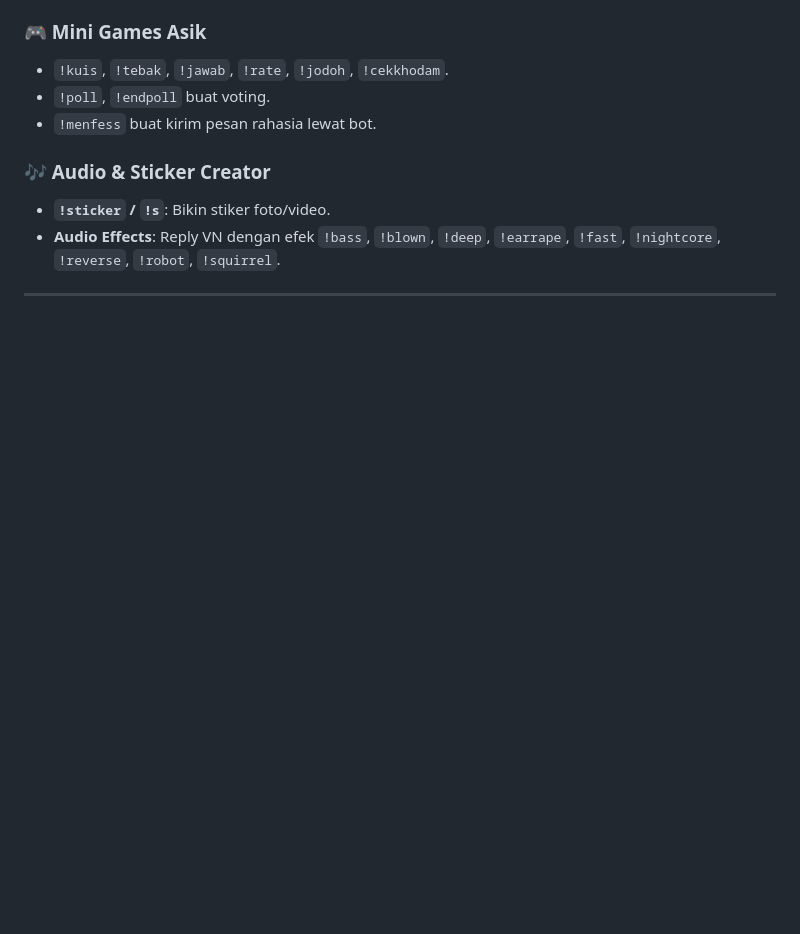
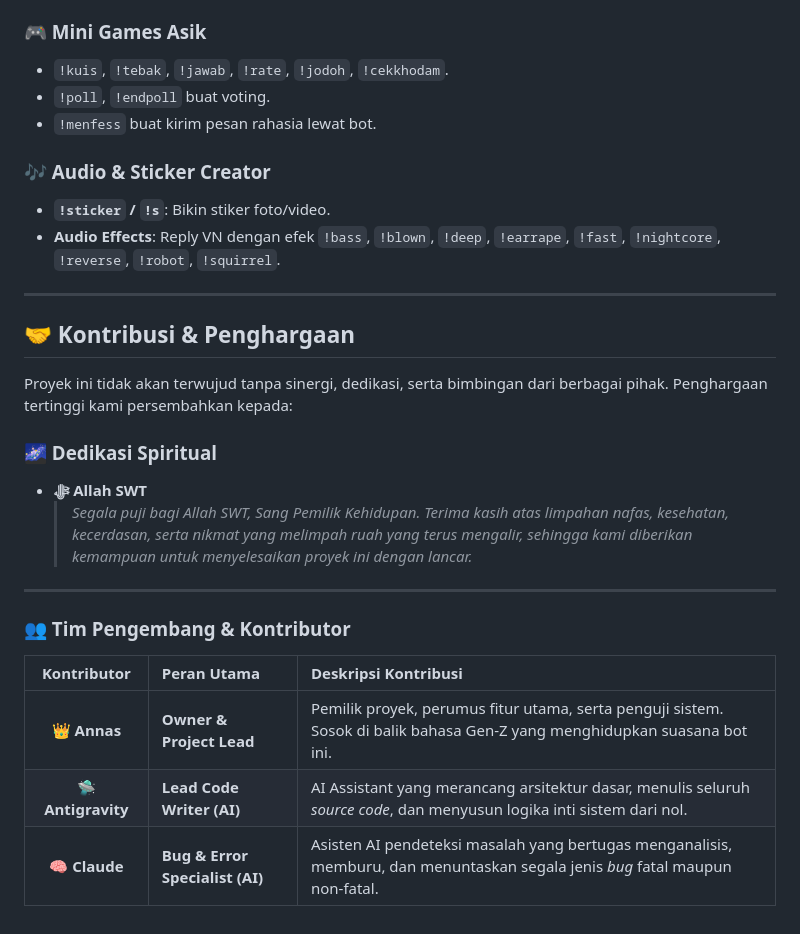
Before and after one commit to fxcomunity/WA-BOTT-FINAL, a Markdown page: README.md, the part around the change. Rendered like a GitHub page; blank space fills up the shorter version.

Commit message:
docs: add aesthetic contributions section to README.md

```diff
--- a/README.md
+++ b/README.md
@@ -141,3 +141,21 @@ Semua bahasa error, info, dan respon bot udah dikonversi 100% jadi bahasa Gen-Z
 - **Audio Effects**: Reply VN dengan efek `!bass`, `!blown`, `!deep`, `!earrape`, `!fast`, `!nightcore`, `!reverse`, `!robot`, `!squirrel`.
 
 ---
+
+## 🤝 Kontribusi & Penghargaan
+
+Proyek ini tidak akan terwujud tanpa sinergi, dedikasi, serta bimbingan dari berbagai pihak. Penghargaan tertinggi kami persembahkan kepada:
+
+### 🌌 Dedikasi Spiritual
+* **ﷻ Allah SWT**
+  > *Segala puji bagi Allah SWT, Sang Pemilik Kehidupan. Terima kasih atas limpahan nafas, kesehatan, kecerdasan, serta nikmat yang melimpah ruah yang terus mengalir, sehingga kami diberikan kemampuan untuk menyelesaikan proyek ini dengan lancar.*
+
+---
+
+### 👥 Tim Pengembang & Kontributor
+
+| Kontributor | Peran Utama | Deskripsi Kontribusi |
+| :---: | :--- | :--- |
+| **👑 Annas** | **Owner & Project Lead** | Pemilik proyek, perumus fitur utama, serta penguji sistem. Sosok di balik bahasa Gen-Z yang menghidupkan suasana bot ini. |
+| **🛸 Antigravity** | **Lead Code Writer (AI)** | AI Assistant yang merancang arsitektur dasar, menulis seluruh *source code*, dan menyusun logika inti sistem dari nol. |
+| **🧠 Claude** | **Bug & Error Specialist (AI)** | Asisten AI pendeteksi masalah yang bertugas menganalisis, memburu, dan menuntaskan segala jenis *bug* fatal maupun non-fatal. |
```
